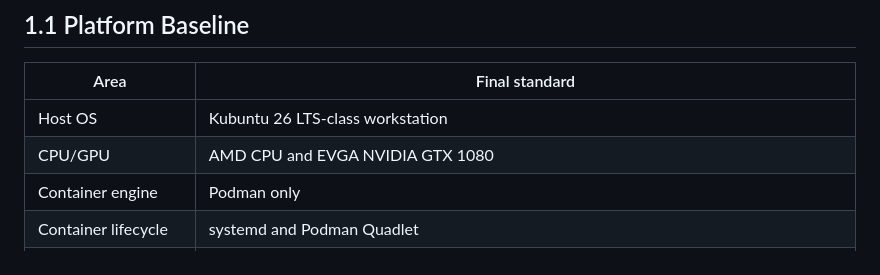
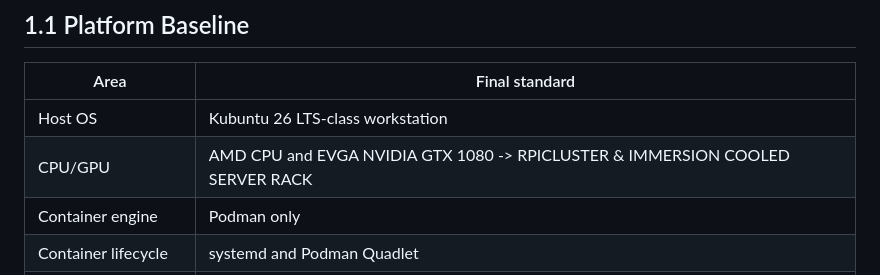
Before and after one commit to 300x3/ALWAYSON, a Markdown page: README.md, the part around the change. Rendered like a GitHub page.

```diff
--- a/README.md
+++ b/README.md
@@ -58,7 +58,7 @@ replication and controlled IPFS artifact distribution.
 | Area | Final standard |
 |---|---|
 | Host OS | Kubuntu 26 LTS-class workstation |
-| CPU/GPU | AMD CPU and EVGA NVIDIA GTX 1080 |
+| CPU/GPU | AMD CPU and EVGA NVIDIA GTX 1080 -> RPICLUSTER & IMMERSION COOLED SERVER RACK|
 | Container engine | Podman only |
 | Container lifecycle | systemd and Podman Quadlet |
 | Public website | Static HTML in pCloud Public Folder |
```
